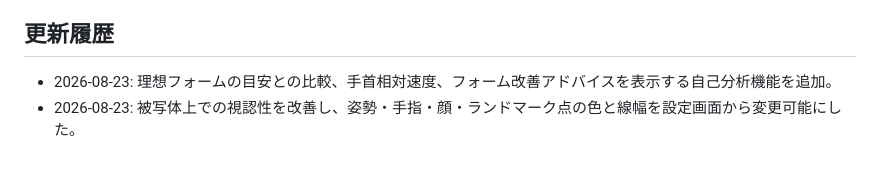
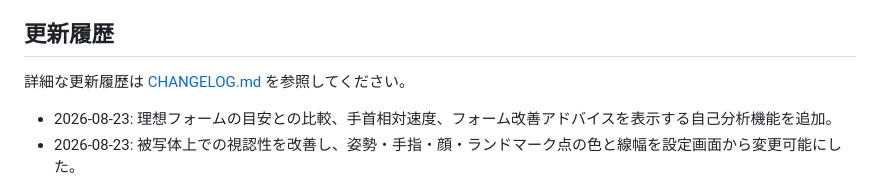
Before and after one commit to akanakustudio/motion-analysis, a Markdown page: README.md, the part around the change. GitHub-like rendering; blank space fills up the shorter version.

```diff
--- a/README.md
+++ b/README.md
@@ -44,6 +44,8 @@ npx serve docs
 
 ## 更新履歴
 
+詳細な更新履歴は [CHANGELOG.md](CHANGELOG.md) を参照してください。
+
 - 2026-08-23: 理想フォームの目安との比較、手首相対速度、フォーム改善アドバイスを表示する自己分析機能を追加。
 - 2026-08-23: 被写体上での視認性を改善し、姿勢・手指・顔・ランドマーク点の色と線幅を設定画面から変更可能にした。
 - 2026-08-23: シュートフォーム改善に特化した計測モードへ変更し、READMEとUI文言を更新。
```
Also changed, not shown: CHANGELOG.md (added, +11 -0 lines).
